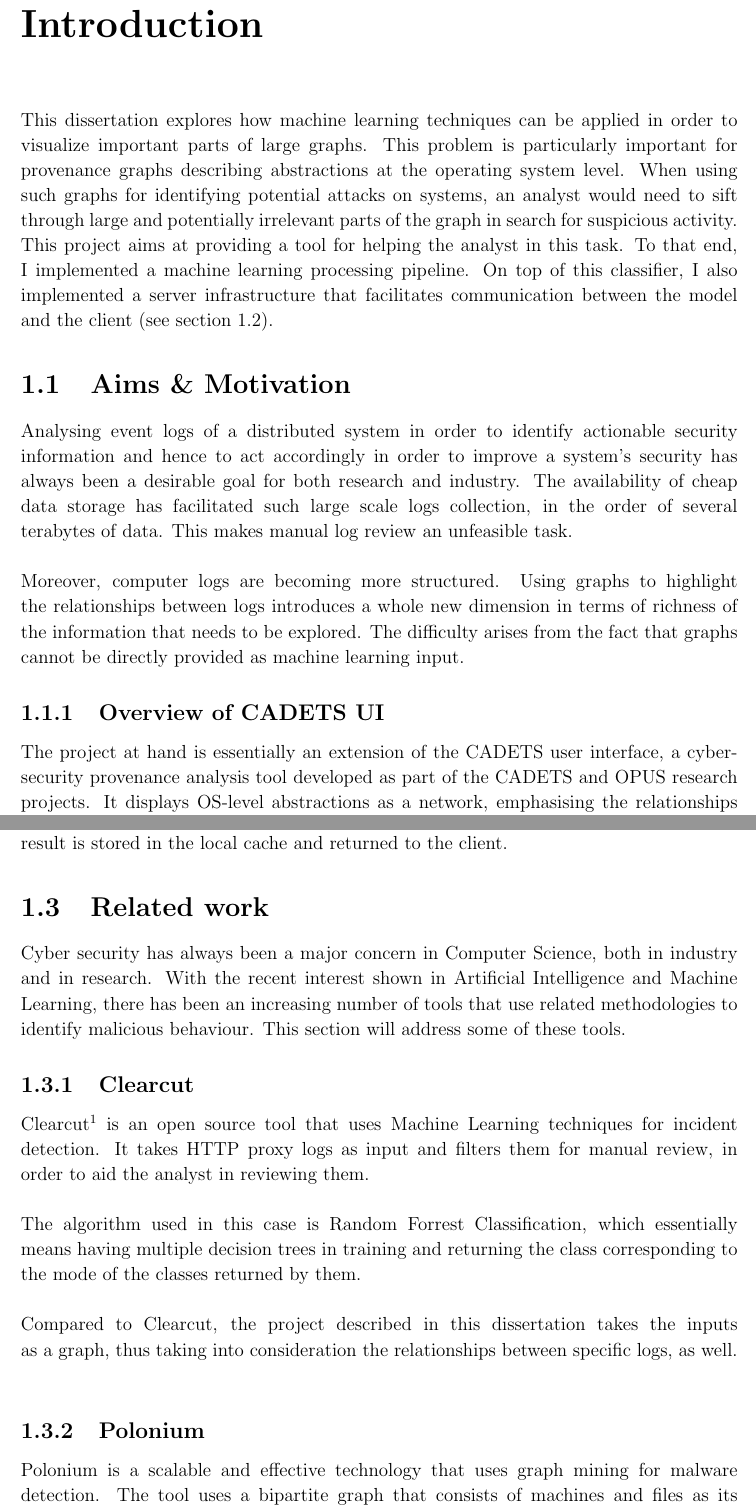
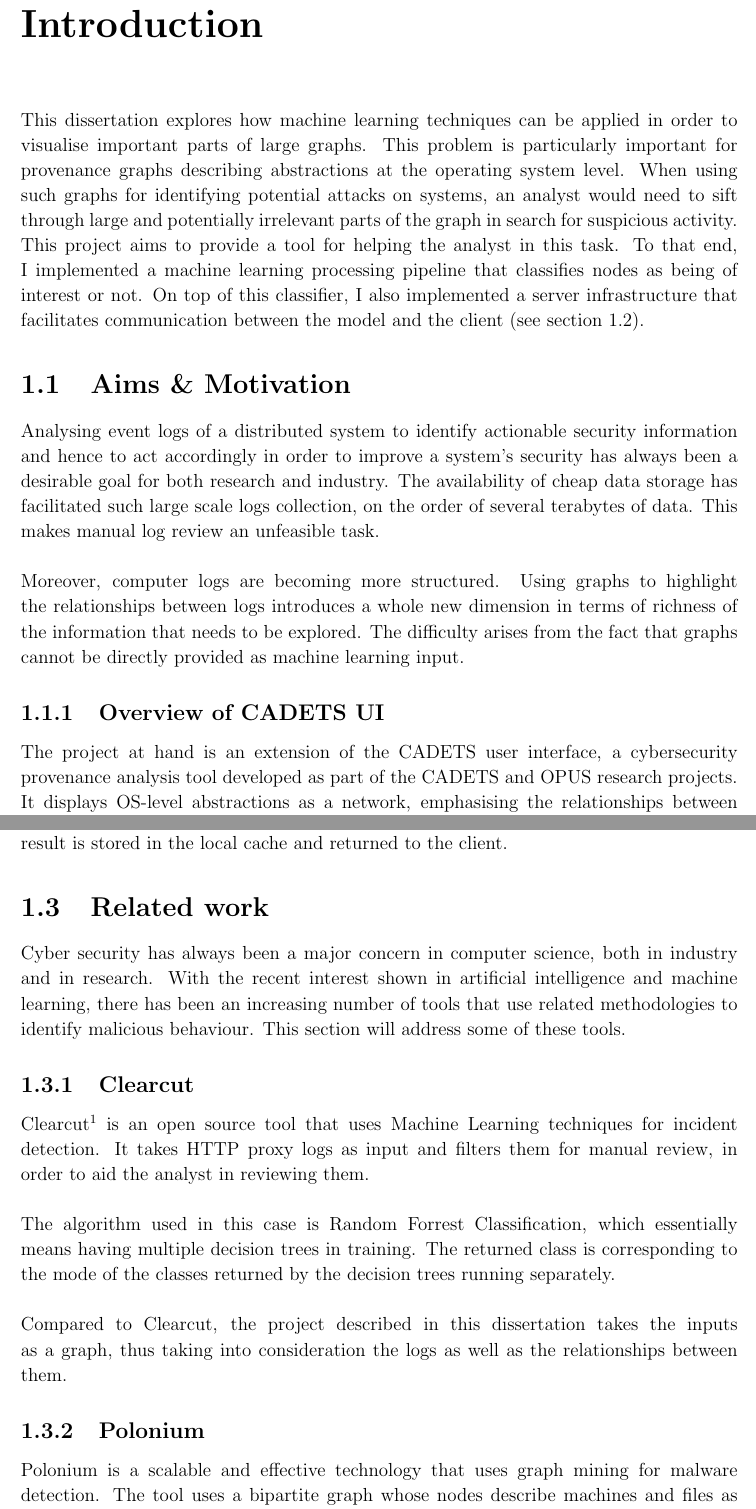
Before and after one commit to a96tudor/Dissertation, a LaTeX thesis (dissertation.tex, which reads introduction-body.tex): two parts of pages 11 and 13 of 21, joined at a grey line, cut so that both start at the same text. Compiled offline with pdfLaTeX.

Commit message:
Introduction v2.2

```diff
--- a/introduction-body.tex
+++ b/introduction-body.tex
@@ -2,15 +2,15 @@
 
 	\chapter{Introduction}
 
-	This dissertation explores how machine learning techniques can be applied in order to visualize important parts of large graphs. This problem is particularly important for provenance graphs describing abstractions at the operating system level. When using such graphs for identifying potential attacks on systems, an analyst would need to sift through large and potentially irrelevant parts of the graph in search for suspicious activity. This project aims at providing a tool for helping the analyst in this task. To that end, I implemented a machine learning processing pipeline. On top of this classifier, I also implemented a server infrastructure that facilitates communication between the model and the client (see section \ref{1.2}).
+	This dissertation explores how machine learning techniques can be applied in order to visualise important parts of large graphs. This problem is particularly important for provenance graphs describing abstractions at the operating system level. When using such graphs for identifying potential attacks on systems, an analyst would need to sift through large and potentially irrelevant parts of the graph in search for suspicious activity. This project aims to provide a tool for helping the analyst in this task. To that end, I implemented a machine learning processing pipeline that classifies nodes as being of interest or not. On top of this classifier, I also implemented a server infrastructure that facilitates communication between the model and the client (see section \ref{1.2}).
 
 	\section{Aims \& Motivation}  \label{1.1}
-	Analysing event logs of a distributed system in order to identify actionable security information and hence to act accordingly in order to improve a system's security has always been a desirable goal for both research and industry. The availability of cheap data storage has facilitated such large scale logs collection, in the order of several terabytes of data. This makes manual log review an unfeasible task.
+	Analysing event logs of a distributed system to identify actionable security information and hence to act accordingly in order to improve a system's security has always been a desirable goal for both research and industry. The availability of cheap data storage has facilitated such large scale logs collection, on the order of several terabytes of data. This makes manual log review an unfeasible task.
 	\\ \\
 	Moreover, computer logs are becoming more structured. Using graphs to highlight the relationships between logs introduces a whole new dimension in terms of richness of the information that needs to be explored. The difficulty arises from the fact that graphs cannot be directly provided as machine learning input.
 
 	\subsection{Overview of CADETS UI}\label{1.1.1}
-	The project at hand is essentially an extension of the CADETS user interface, a cybersecurity provenance analysis tool developed as part of the CADETS and OPUS research projects. It displays OS-level abstractions as a network, emphasising the relationships between actors(processes, users) and objects(files, sockets, pipes). It is the analyst's task to explore this network in order to identify potentially suspicious nodes (i.e. nodes describing activities done by an attacker).
+	The project at hand is an extension of the CADETS user interface, a cybersecurity provenance analysis tool developed as part of the CADETS and OPUS research projects. It displays OS-level abstractions as a network, emphasising the relationships between actors(processes, users) and objects(files, sockets, pipes). It is the analyst's task to explore this network in order to identify potentially suspicious nodes (i.e. nodes describing activities done by an attacker).
 	\\ \\
 	In order to provide the analyst with comprehensive data from which he can infer useful information, the network will have a large number of nodes. This makes exploring the entire dataset a very difficult task for a human.  For example, tracing two machines for 7 minutes can produce as many as 6,000 nodes in the network. As the number of machines and the time interval we do tracing on increase, this number will become considerably larger, presenting a significant scalability issue when it comes to manual reviewing. Therefore, it is imperative that we perform a filtering on these nodes in order to enhance the analyst's productivity.
 	\begin{figure}[H]
@@ -39,16 +39,16 @@
 	If the result is not in the cache or if the cached value expired, it runs the machine learning model in order to classify that specific node. Once the classification is done, the result is stored in the local cache and returned to the client.
 
 	\section{Related work}
-	Cyber security has always been a major concern in Computer Science, both in industry and in research. With the recent interest shown in Artificial Intelligence and Machine Learning, there has been an increasing number of tools that use related methodologies to identify malicious behaviour. This section will address some of these tools.
+	Cyber security has always been a major concern in computer science, both in industry and in research. With the recent interest shown in artificial intelligence and machine learning, there has been an increasing number of tools that use related methodologies to identify malicious behaviour. This section will address some of these tools.
 
 	\subsection{Clearcut}
 	Clearcut\footnotemark[1] is an open source tool that uses Machine Learning techniques for incident detection. It takes HTTP proxy logs as input and filters them for manual review, in order to aid the analyst in reviewing them.
 	\\ \\
-	The algorithm used in this case is Random Forrest Classification, which essentially means having multiple decision trees in training and returning the class corresponding to the mode of the classes returned by them.
+	The algorithm used in this case is Random Forrest Classification, which essentially means having multiple decision trees in training. The returned class is corresponding to the mode of the classes returned by the decision trees running separately.
 	\\ \\
-	Compared to Clearcut, the project described in this dissertation takes the inputs as a graph, thus taking into consideration the relationships between specific logs, as well.
+	Compared to Clearcut, the project described in this dissertation takes the inputs as a graph, thus taking into consideration the logs as well as the relationships between them.
 	\footnotetext[1]{\textbf{\url{https://github.com/DavidJBianco/Clearcut}}}
 
 	\subsection{Polonium}
-	Polonium is a scalable and effective technology that uses graph mining for malware detection. The tool uses a bipartite graph that consists of machines and files as its training data. It uses the Belief Propagation algorithm, which, at a high level, infers the label of a node from some prior knowledge about the node and from the node's neighbours. This is done through iterative message passing between all pairs of nodes $(u, v)$ in the graph.
+	Polonium is a scalable and effective technology that uses graph mining for malware detection. The tool uses a bipartite graph whose nodes describe machines and files as its training data. It uses the Belief Propagation algorithm, which, at a high level, infers the label of a node from some prior knowledge about the node and from the node's neighbours. This is done through iterative message passing between all pairs of nodes $(u, v)$ in the graph.
 	\\ \\
```
Also changed, not shown: dissertation.pdf, introduction-body.tex (6 more changed lines).
